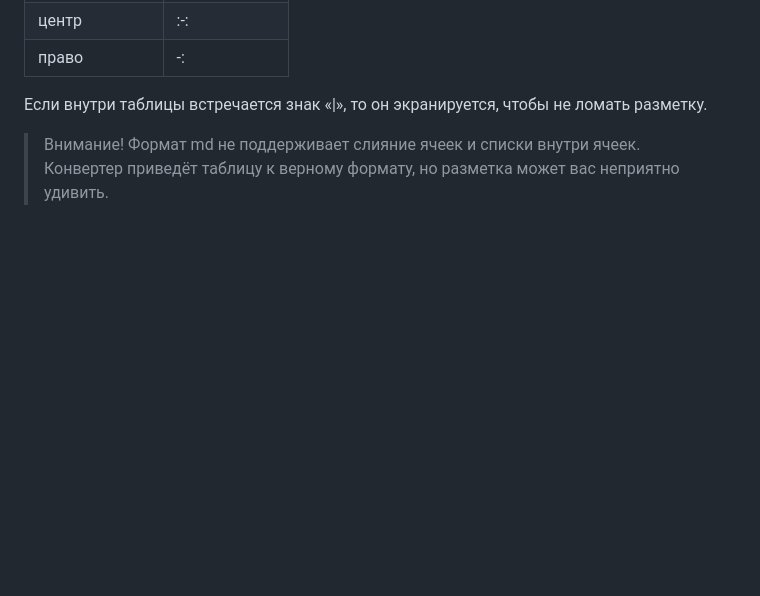
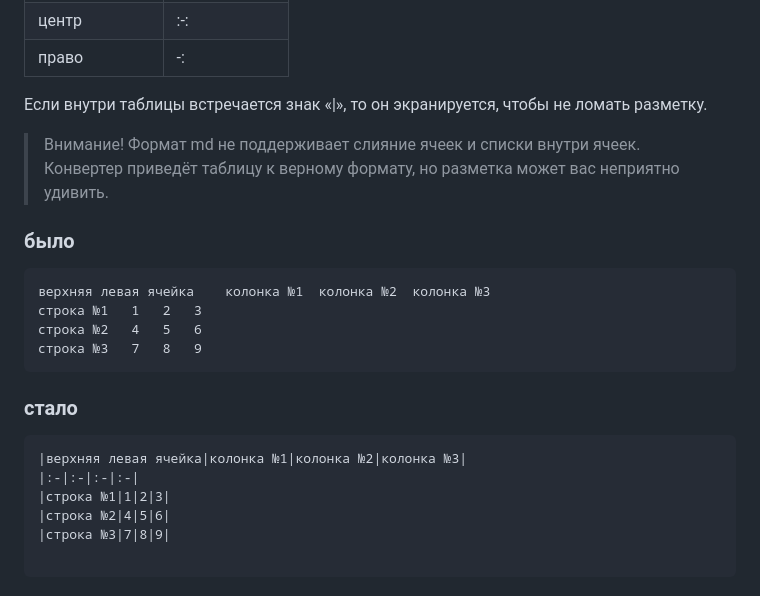
Before and after one commit to pomarki/list-maker, a Markdown page: README.md, the part around one of its changes. Drawn GitHub-style; blank space fills up the shorter version.

Commit message:
всё работает

````diff
--- a/README.md
+++ b/README.md
@@ -60,3 +61,23 @@
 Если внутри таблицы встречается знак «|», то он экранируется, чтобы не ломать разметку.
 
 > Внимание! Формат md не поддерживает слияние ячеек и списки внутри ячеек. Конвертер приведёт таблицу к верному формату, но разметка может вас неприятно удивить.
+
+### было
+```
+верхняя левая ячейка	колонка №1	колонка №2	колонка №3
+строка №1	1	2	3
+строка №2	4	5	6
+строка №3	7	8	9
+```
+
+
+### стало
+
+```
+|верхняя левая ячейка|колонка №1|колонка №2|колонка №3|
+|:-|:-|:-|:-|
+|строка №1|1|2|3|
+|строка №2|4|5|6|
+|строка №3|7|8|9|
+
+```
````
Also changed, not shown: other parts of README.md (+1 -0 lines).
